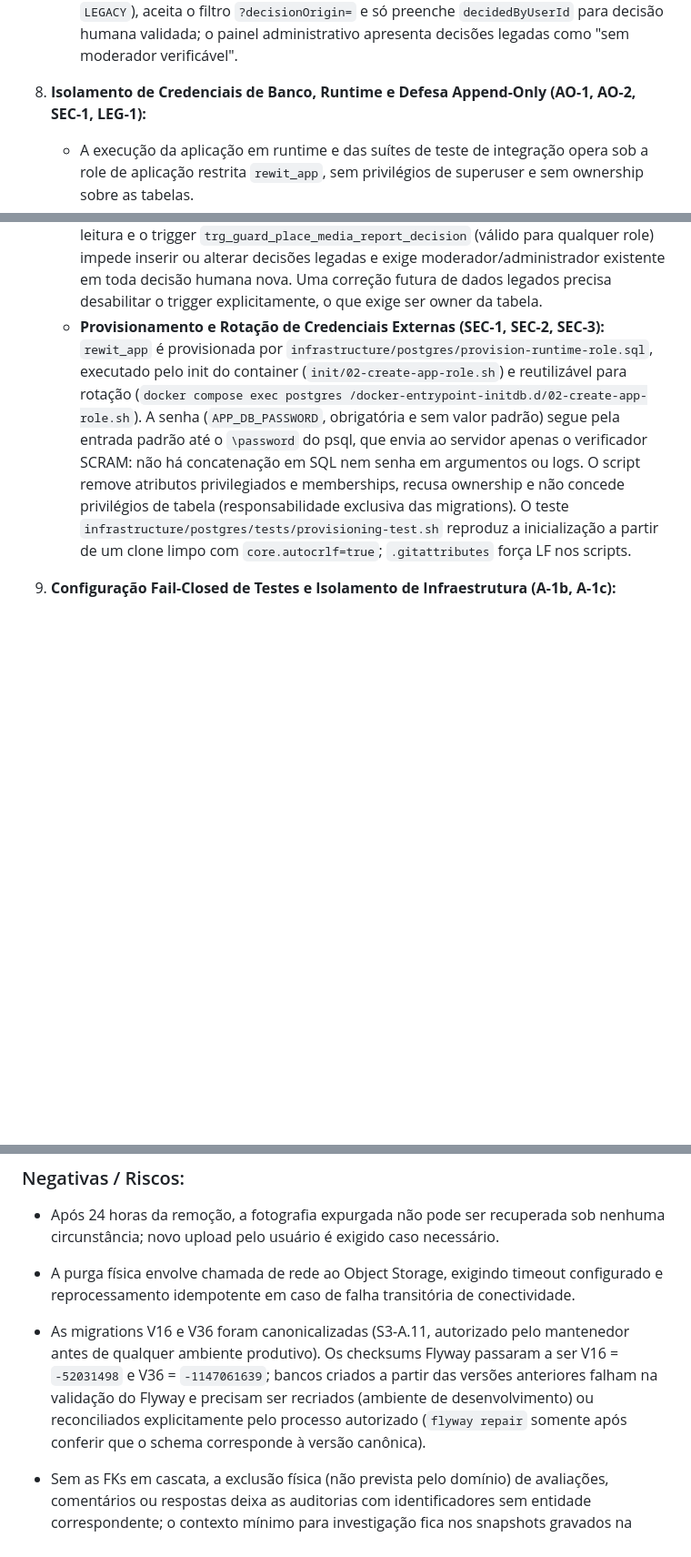
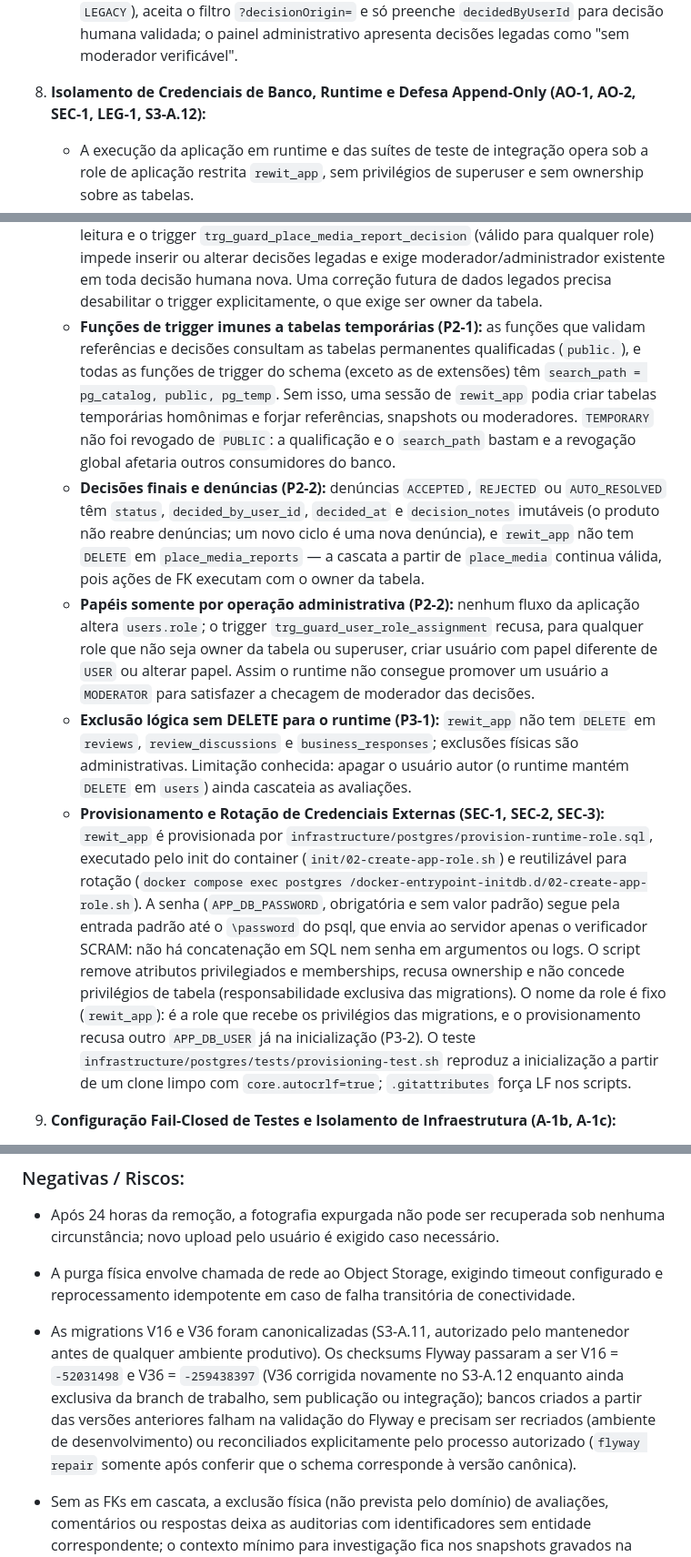
Before and after one commit to VictorGHss/Rewit, a Markdown page: docs/decisions/ADR-015-place-media-retention-and-purge.md, 3 parts joined by grey strips. Shown at 91% size. Drawn GitHub-style; blank space fills up the shorter version.

Commit message:
docs: registrar endurecimentos do S3-A.12 e novo checksum da V36
Co-Authored-By: Claude Opus 5.5 <noreply@anthropic.com>

```diff
--- a/docs/decisions/ADR-015-place-media-retention-and-purge.md
+++ b/docs/decisions/ADR-015-place-media-retention-and-purge.md
@@ -105,13 +105,17 @@ No catálogo de estabelecimentos físicos (`places/`), fotografias removidas por
    - **Status `AUTO_RESOLVED` para Denúncias (AU-1, AU-2):** Denúncias encerradas automaticamente em virtude da exclusão da fotografia recebem o status inequívoco `AUTO_RESOLVED`, com `decided_by_user_id = NULL`. O filtro administrativo `/api/v1/admin/place-media/reports?status=AUTO_RESOLVED` é suportado de ponta a ponta para inspeção e auditoria.
    - **Decisões históricas e proveniência (LEG-2, AU-3):** a V36 só converte uma denúncia para `AUTO_RESOLVED` quando há evento `AUTO_RESOLVE_REPORT`/`SYSTEM` com o mesmo `report_id` e nenhuma decisão humana registrada para ela. Uma decisão `ACCEPTED`/`REJECTED` é humana validada apenas se o decisor registrado for o ator `USER` do evento correspondente e não houver evento automático contraditório; qualquer outra é marcada `is_legacy_decision = TRUE`, preservando (sem verificar) o decisor eventualmente registrado — nenhum moderador é inventado e a trilha não é alterada. A API administrativa expõe `legacyDecision` e `decisionOrigin` (`MODERATOR`, `SYSTEM`, `LEGACY`), aceita o filtro `?decisionOrigin=` e só preenche `decidedByUserId` para decisão humana validada; o painel administrativo apresenta decisões legadas como "sem moderador verificável".
 
-8. **Isolamento de Credenciais de Banco, Runtime e Defesa Append-Only (AO-1, AO-2, SEC-1, LEG-1):**
+8. **Isolamento de Credenciais de Banco, Runtime e Defesa Append-Only (AO-1, AO-2, SEC-1, LEG-1, S3-A.12):**
    - A execução da aplicação em runtime e das suítes de teste de integração opera sob a role de aplicação restrita `rewit_app`, sem privilégios de superuser e sem ownership sobre as tabelas.
    - O schema e as migrações pertencem exclusivamente à role de migração (utilizada pelo Flyway). Como non-owner, o PostgreSQL rejeita nativamente comandos DDL (como `ALTER TABLE ... DISABLE TRIGGER` ou `DROP TABLE`) disparados pela aplicação.
    - Comandos `UPDATE`, `DELETE` e `TRUNCATE` sobre as quatro trilhas (`place_media_moderation_audit_logs`, `moderation_audit_logs`, `discussion_moderation_audit_logs`, `business_response_moderation_audit_logs`) e sobre `flyway_schema_history` são vedados para `rewit_app` por privilégio e, nas trilhas, também por triggers de `UPDATE`, `DELETE` e `TRUNCATE` válidos para qualquer role.
    - **Trilhas desacopladas das entidades operacionais (AO-2):** as FKs `ON DELETE CASCADE` de `review_id`, `discussion_id` e `response_id` eram incompatíveis com a retenção (apagar avaliação, comentário ou resposta apagava a auditoria) e foram removidas na V36. Os identificadores permanecem como referência histórica, validados na inserção por trigger com `FOR KEY SHARE` (equivalente à FK), e as trilhas de comentários e respostas gravam snapshot do contexto (`review_id`; `business_account_id` nas respostas). Registros anteriores à V36 mantêm o snapshot nulo, pois preenchê-lo exigiria `UPDATE` no histórico. A FK do moderador para `users` continua `RESTRICT`. A V36 aborta se restar FK que cascateie ou dependa de entidade apagável, se faltar algum guard ou se `rewit_app` mantiver privilégio de mutação.
    - **Decisões legadas fora do alcance do runtime (LEG-1):** `is_legacy_decision` é condição histórica fixada pela V36. O privilégio de tabela em `place_media_reports` foi substituído por privilégios de coluna que a excluem, o mapeamento JPA é somente leitura e o trigger `trg_guard_place_media_report_decision` (válido para qualquer role) impede inserir ou alterar decisões legadas e exige moderador/administrador existente em toda decisão humana nova. Uma correção futura de dados legados precisa desabilitar o trigger explicitamente, o que exige ser owner da tabela.
-   - **Provisionamento e Rotação de Credenciais Externas (SEC-1, SEC-2, SEC-3):** `rewit_app` é provisionada por `infrastructure/postgres/provision-runtime-role.sql`, executado pelo init do container (`init/02-create-app-role.sh`) e reutilizável para rotação (`docker compose exec postgres /docker-entrypoint-initdb.d/02-create-app-role.sh`). A senha (`APP_DB_PASSWORD`, obrigatória e sem valor padrão) segue pela entrada padrão até o `\password` do psql, que envia ao servidor apenas o verificador SCRAM: não há concatenação em SQL nem senha em argumentos ou logs. O script remove atributos privilegiados e memberships, recusa ownership e não concede privilégios de tabela (responsabilidade exclusiva das migrations). O teste `infrastructure/postgres/tests/provisioning-test.sh` reproduz a inicialização a partir de um clone limpo com `core.autocrlf=true`; `.gitattributes` força LF nos scripts.
+   - **Funções de trigger imunes a tabelas temporárias (P2-1):** as funções que validam referências e decisões consultam as tabelas permanentes qualificadas (`public.`), e todas as funções de trigger do schema (exceto as de extensões) têm `search_path = pg_catalog, public, pg_temp`. Sem isso, uma sessão de `rewit_app` podia criar tabelas temporárias homônimas e forjar referências, snapshots ou moderadores. `TEMPORARY` não foi revogado de `PUBLIC`: a qualificação e o `search_path` bastam e a revogação global afetaria outros consumidores do banco.
+   - **Decisões finais e denúncias (P2-2):** denúncias `ACCEPTED`, `REJECTED` ou `AUTO_RESOLVED` têm `status`, `decided_by_user_id`, `decided_at` e `decision_notes` imutáveis (o produto não reabre denúncias; um novo ciclo é uma nova denúncia), e `rewit_app` não tem `DELETE` em `place_media_reports` — a cascata a partir de `place_media` continua válida, pois ações de FK executam com o owner da tabela.
+   - **Papéis somente por operação administrativa (P2-2):** nenhum fluxo da aplicação altera `users.role`; o trigger `trg_guard_user_role_assignment` recusa, para qualquer role que não seja owner da tabela ou superuser, criar usuário com papel diferente de `USER` ou alterar papel. Assim o runtime não consegue promover um usuário a `MODERATOR` para satisfazer a checagem de moderador das decisões.
+   - **Exclusão lógica sem DELETE para o runtime (P3-1):** `rewit_app` não tem `DELETE` em `reviews`, `review_discussions` e `business_responses`; exclusões físicas são administrativas. Limitação conhecida: apagar o usuário autor (o runtime mantém `DELETE` em `users`) ainda cascateia as avaliações.
+   - **Provisionamento e Rotação de Credenciais Externas (SEC-1, SEC-2, SEC-3):** `rewit_app` é provisionada por `infrastructure/postgres/provision-runtime-role.sql`, executado pelo init do container (`init/02-create-app-role.sh`) e reutilizável para rotação (`docker compose exec postgres /docker-entrypoint-initdb.d/02-create-app-role.sh`). A senha (`APP_DB_PASSWORD`, obrigatória e sem valor padrão) segue pela entrada padrão até o `\password` do psql, que envia ao servidor apenas o verificador SCRAM: não há concatenação em SQL nem senha em argumentos ou logs. O script remove atributos privilegiados e memberships, recusa ownership e não concede privilégios de tabela (responsabilidade exclusiva das migrations). O nome da role é fixo (`rewit_app`): é a role que recebe os privilégios das migrations, e o provisionamento recusa outro `APP_DB_USER` já na inicialização (P3-2). O teste `infrastructure/postgres/tests/provisioning-test.sh` reproduz a inicialização a partir de um clone limpo com `core.autocrlf=true`; `.gitattributes` força LF nos scripts.
 
 9. **Configuração Fail-Closed de Testes e Isolamento de Infraestrutura (A-1b, A-1c):**
    - Todos os testes de integração usam exclusivamente infraestrutura descartável declarada por variáveis `TEST_*` explícitas (ver `docs/development/local-setup.md`), sem valores padrão nem fallback para variáveis de desenvolvimento; `TestInfrastructureConfig` é a fonte única para testes fora do contexto Spring.
@@ -175,6 +180,6 @@ No catálogo de estabelecimentos físicos (`places/`), fotografias removidas por
 
 - A purga física envolve chamada de rede ao Object Storage, exigindo timeout configurado e reprocessamento idempotente em caso de falha transitória de conectividade.
 
-- As migrations V16 e V36 foram canonicalizadas (S3-A.11, autorizado pelo mantenedor antes de qualquer ambiente produtivo). Os checksums Flyway passaram a ser V16 = `-52031498` e V36 = `-1147061639`; bancos criados a partir das versões anteriores falham na validação do Flyway e precisam ser recriados (ambiente de desenvolvimento) ou reconciliados explicitamente pelo processo autorizado (`flyway repair` somente após conferir que o schema corresponde à versão canônica).
+- As migrations V16 e V36 foram canonicalizadas (S3-A.11, autorizado pelo mantenedor antes de qualquer ambiente produtivo). Os checksums Flyway passaram a ser V16 = `-52031498` e V36 = `-259438397` (V36 corrigida novamente no S3-A.12 enquanto ainda exclusiva da branch de trabalho, sem publicação ou integração); bancos criados a partir das versões anteriores falham na validação do Flyway e precisam ser recriados (ambiente de desenvolvimento) ou reconciliados explicitamente pelo processo autorizado (`flyway repair` somente após conferir que o schema corresponde à versão canônica).
 
 - Sem as FKs em cascata, a exclusão física (não prevista pelo domínio) de avaliações, comentários ou respostas deixa as auditorias com identificadores sem entidade correspondente; o contexto mínimo para investigação fica nos snapshots gravados na inserção.
```
Also changed, not shown: other parts of docs/decisions/ADR-015-place-media-retention-and-purge.md (+1 -0 lines), docs/development/local-setup.md (+3 -1 lines).
